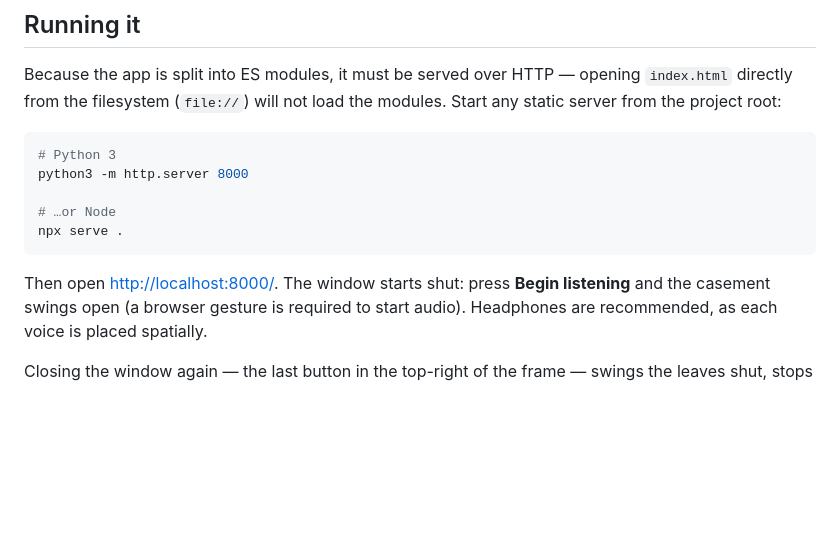
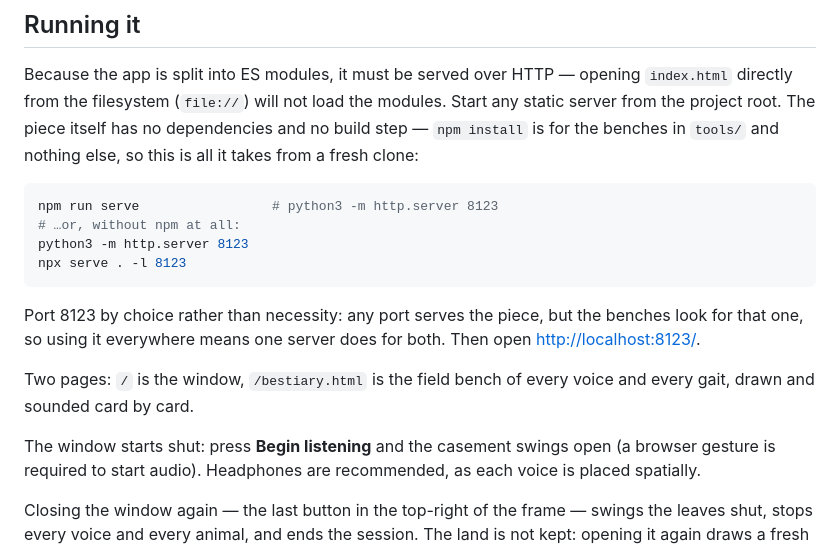
Before and after one commit to not-mehul/LivingWindow, a Markdown page: README.md, the part around the change. Drawn GitHub-style; blank space fills up the shorter version.

Commit message:
One port for the piece and the benches alike
The README said 8000 for the window and package.json said 8123 for the
benches, which meant following both left two servers running and the
tools talking to the wrong one. Any port serves the piece; the benches
look for 8123, so that is the number everywhere now. Also says plainly
that npm install is for tools/ and nothing else, and that there are two
pages rather than one.

````diff
--- a/README.md
+++ b/README.md
@@ -13,17 +13,25 @@ want is yours to set. Everything runs locally — nothing is sent anywhere.
 
 Because the app is split into ES modules, it must be served over HTTP — opening
 `index.html` directly from the filesystem (`file://`) will not load the modules.
-Start any static server from the project root:
+Start any static server from the project root. The piece itself has no
+dependencies and no build step — `npm install` is for the benches in `tools/`
+and nothing else, so this is all it takes from a fresh clone:
 
 ```bash
-# Python 3
-python3 -m http.server 8000
-
-# …or Node
-npx serve .
-```
-
-Then open <http://localhost:8000/>. The window starts shut: press **Begin
+npm run serve                 # python3 -m http.server 8123
+# …or, without npm at all:
+python3 -m http.server 8123
+npx serve . -l 8123
+```
+
+Port 8123 by choice rather than necessity: any port serves the piece, but the
+benches look for that one, so using it everywhere means one server does for
+both. Then open <http://localhost:8123/>.
+
+Two pages: `/` is the window, `/bestiary.html` is the field bench of every
+voice and every gait, drawn and sounded card by card.
+
+The window starts shut: press **Begin
 listening** and the casement swings open (a browser gesture is required to
 start audio). Headphones are recommended, as each voice is placed spatially.
 
````
